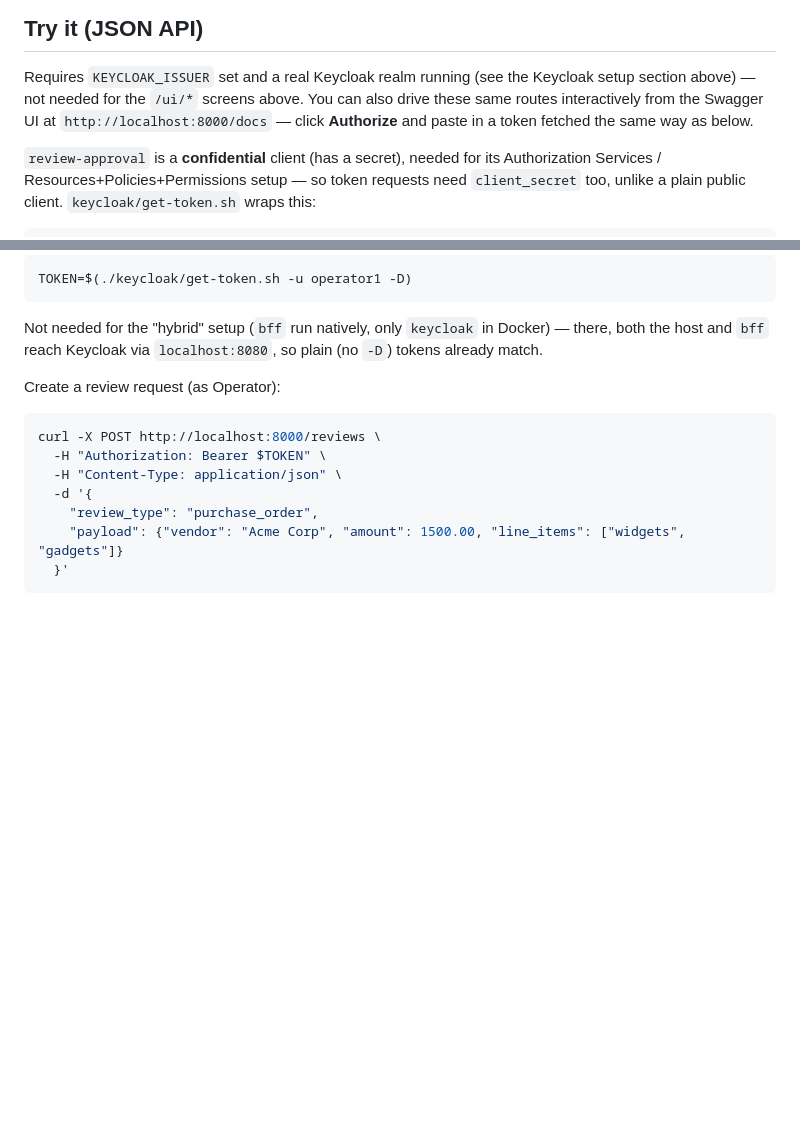
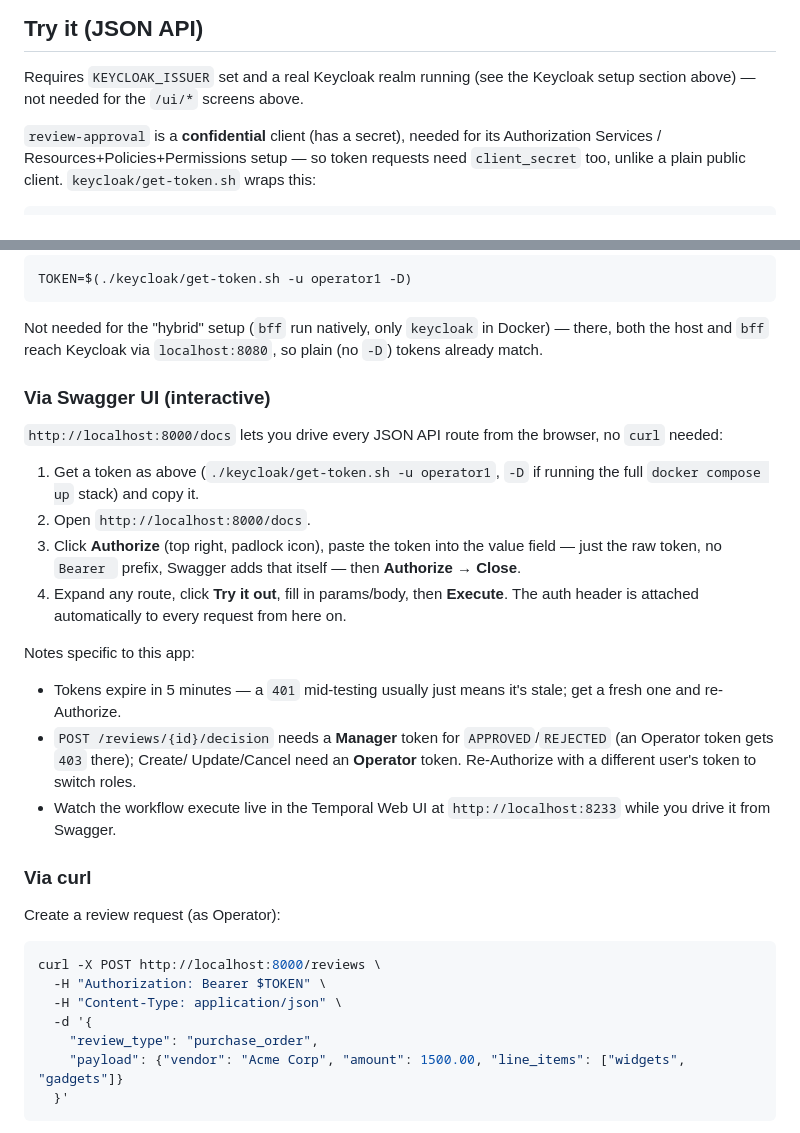
Before and after one commit to bunyawats/review-approval-temporal, a Markdown page: README.md, 2 parts joined by grey strips. Drawn GitHub-style; blank space fills up the shorter version.

Commit message:
Document Swagger UI testing steps in README
Splits the JSON API "Try it" section into a Swagger UI (interactive)
walkthrough and the existing curl examples, so testing via
http://localhost:8000/docs has explicit step-by-step instructions.

Co-Authored-By: Claude Sonnet 5 <noreply@anthropic.com>

```diff
--- a/README.md
+++ b/README.md
@@ -294,9 +294,7 @@ instead of eyeballing it.
 
 Requires `KEYCLOAK_ISSUER` set and a real Keycloak realm running (see
 the Keycloak setup section above) — not needed for the `/ui/*` screens
-above. You can also drive these same routes interactively from the
-Swagger UI at `http://localhost:8000/docs` — click **Authorize** and
-paste in a token fetched the same way as below.
+above.
 
 `review-approval` is a **confidential** client (has a secret), needed
 for its Authorization Services / Resources+Policies+Permissions setup —
@@ -326,6 +324,33 @@ TOKEN=$(./keycloak/get-token.sh -u operator1 -D)
 Not needed for the "hybrid" setup (`bff` run natively, only `keycloak`
 in Docker) — there, both the host and `bff` reach Keycloak via
 `localhost:8080`, so plain (no `-D`) tokens already match.
+
+### Via Swagger UI (interactive)
+
+`http://localhost:8000/docs` lets you drive every JSON API route from
+the browser, no `curl` needed:
+
+1. Get a token as above (`./keycloak/get-token.sh -u operator1`, `-D`
+   if running the full `docker compose up` stack) and copy it.
+2. Open `http://localhost:8000/docs`.
+3. Click **Authorize** (top right, padlock icon), paste the token into
+   the value field — just the raw token, no `Bearer ` prefix, Swagger
+   adds that itself — then **Authorize** → **Close**.
+4. Expand any route, click **Try it out**, fill in params/body, then
+   **Execute**. The auth header is attached automatically to every
+   request from here on.
+
+Notes specific to this app:
+- Tokens expire in 5 minutes — a `401` mid-testing usually just means
+  it's stale; get a fresh one and re-Authorize.
+- `POST /reviews/{id}/decision` needs a **Manager** token for
+  `APPROVED`/`REJECTED` (an Operator token gets `403` there); Create/
+  Update/Cancel need an **Operator** token. Re-Authorize with a
+  different user's token to switch roles.
+- Watch the workflow execute live in the Temporal Web UI at
+  `http://localhost:8233` while you drive it from Swagger.
+
+### Via curl
 
 Create a review request (as Operator):
 
```
